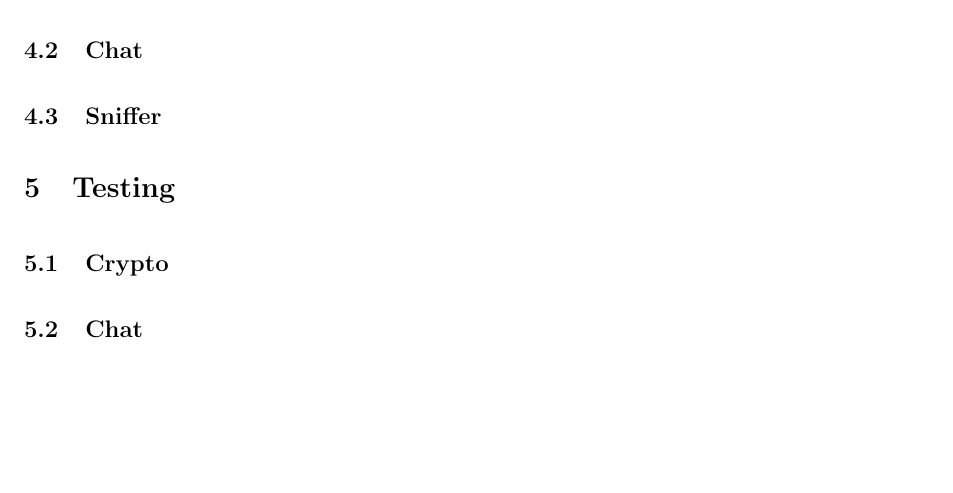
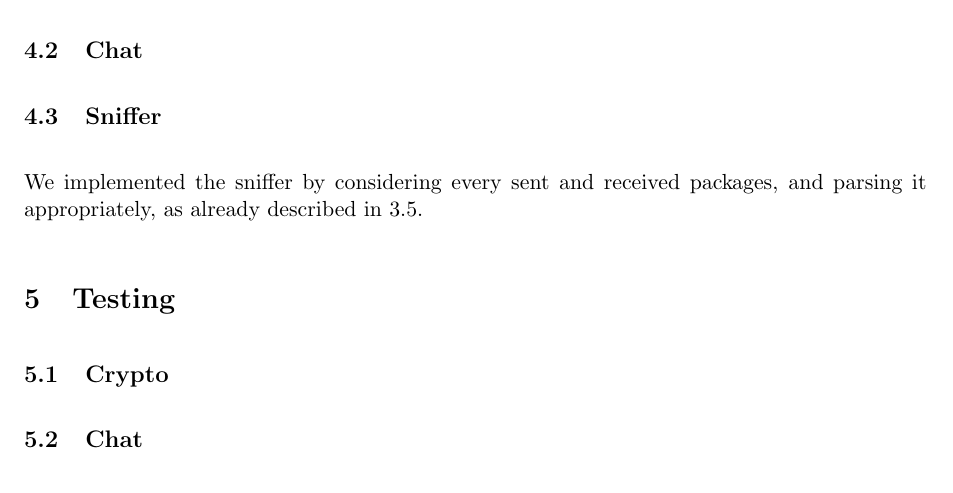
Before and after one commit to gye-tgm/spychat, a LaTeX document (doc/tex/protocol.tex): part of page 6 of 7, cut so that both start at the same text, the shorter picture padded with empty space. Compiled offline with pdfLaTeX.

```diff
--- a/doc/tex/protocol.tex
+++ b/doc/tex/protocol.tex
@@ -269,6 +269,9 @@
 
 \subsection{Sniffer}
 
+We implemented the sniffer by considering every sent and received
+packages, and parsing it appropriately, as already described in
+\ref{subsec:iptcp}.
 
 \section{Testing}
 
```
Also changed, not shown: README.md, doc/tex/img/test_aly.png (added), doc/tex/img/test_bob.png (added), doc/tex/img/test_eve.png (added), doc/tex/protocol.tex (4 more changed lines).
